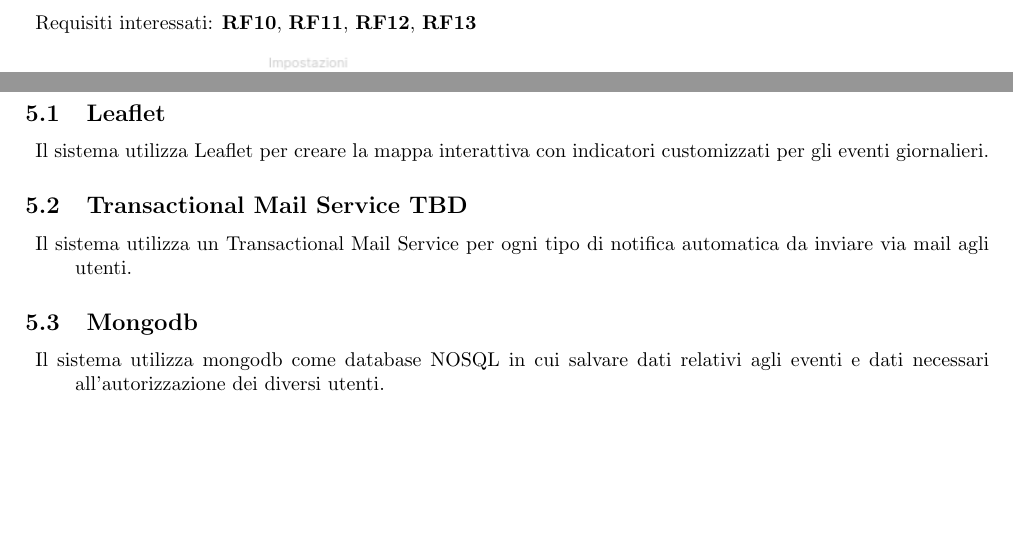
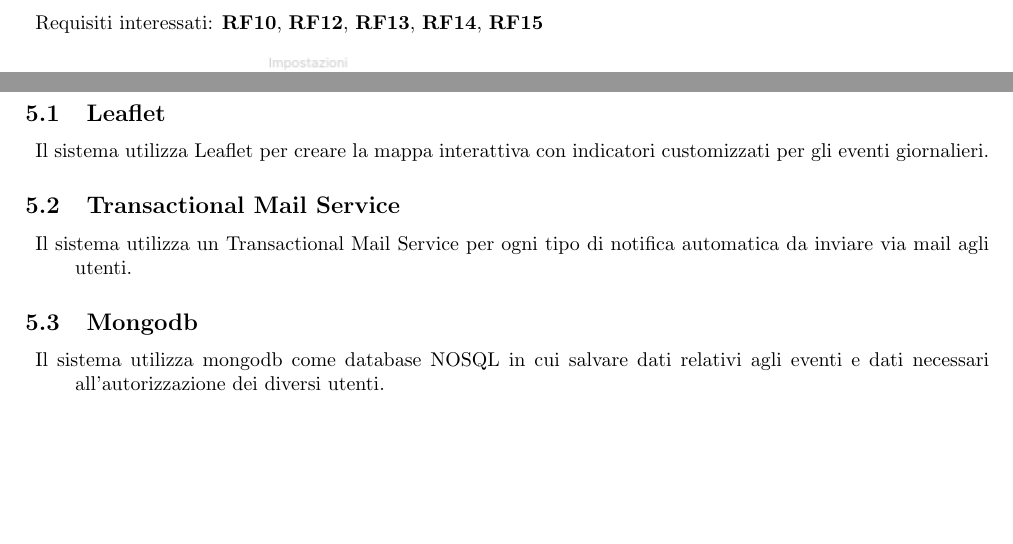
Before and after one commit to T42CaCaGhi-Project/Documentazione, a LaTeX document (D1_Documento_Requisiti/Documento_Requisiti.tex): two parts of pages 14 and 16 of 16, joined at a grey line, cut so that both start at the same text. Compiled offline with pdfLaTeX.

Commit message:
fix label

```diff
--- a/D1_Documento_Requisiti/Documento_Requisiti.tex
+++ b/D1_Documento_Requisiti/Documento_Requisiti.tex
@@ -311,7 +311,7 @@
 \subsection{Pagina impostazioni}
 \begin{description}
     \item[] Utenti utilizzatori: \textbf{UNR}, \textbf{UR}, \textbf{UO}, \textbf{UA}
-    \item[] Requisiti interessati: \hyperref[rf_10]{\textbf{RF10}}, \hyperref[rf_11]{\textbf{RF11}}, \hyperref[rf_12]{\textbf{RF12}}, \hyperref[rf_13]{\textbf{RF13}}
+    \item[] Requisiti interessati: \hyperref[rf_10]{\textbf{RF10}}, \hyperref[rf_12]{\textbf{RF12}}, \hyperref[rf_13]{\textbf{RF13}}, \hyperref[rf_14]{\textbf{RF14}}, \hyperref[rf_15]{\textbf{RF15}}
     \item[] \begin{center}
               \includegraphics[scale=0.6]{Impostazioni.png}
           \end{center}
@@ -348,7 +348,7 @@ Nel presente capitolo presentiamo i sistemi esterni con cui l’applicazione dov
 \begin{description}
     \item[] Il sistema utilizza Leaflet per creare la mappa interattiva con indicatori customizzati per gli eventi giornalieri.
 \end{description}
-\subsection{Transactional Mail Service TBD \label{TMS}}
+\subsection{Transactional Mail Service \label{TMS}}
 \begin{description}
     \item[] Il sistema utilizza un Transactional Mail Service per ogni tipo di notifica automatica da inviare via mail agli utenti.
 \end{description}
```
Also changed, not shown: D1_Documento_Requisiti/Documento_Requisiti.pdf, 1 other file. Lines whose indentation alone changed are shown as unchanged.
